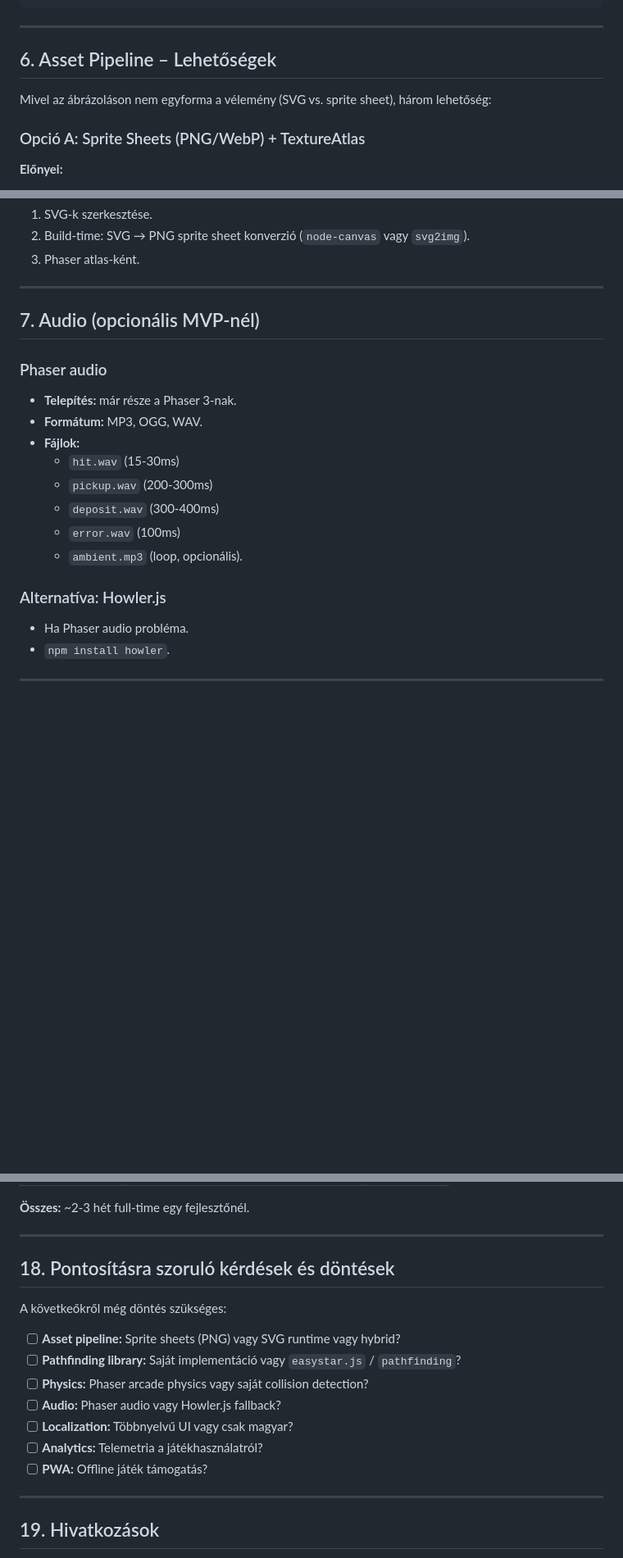
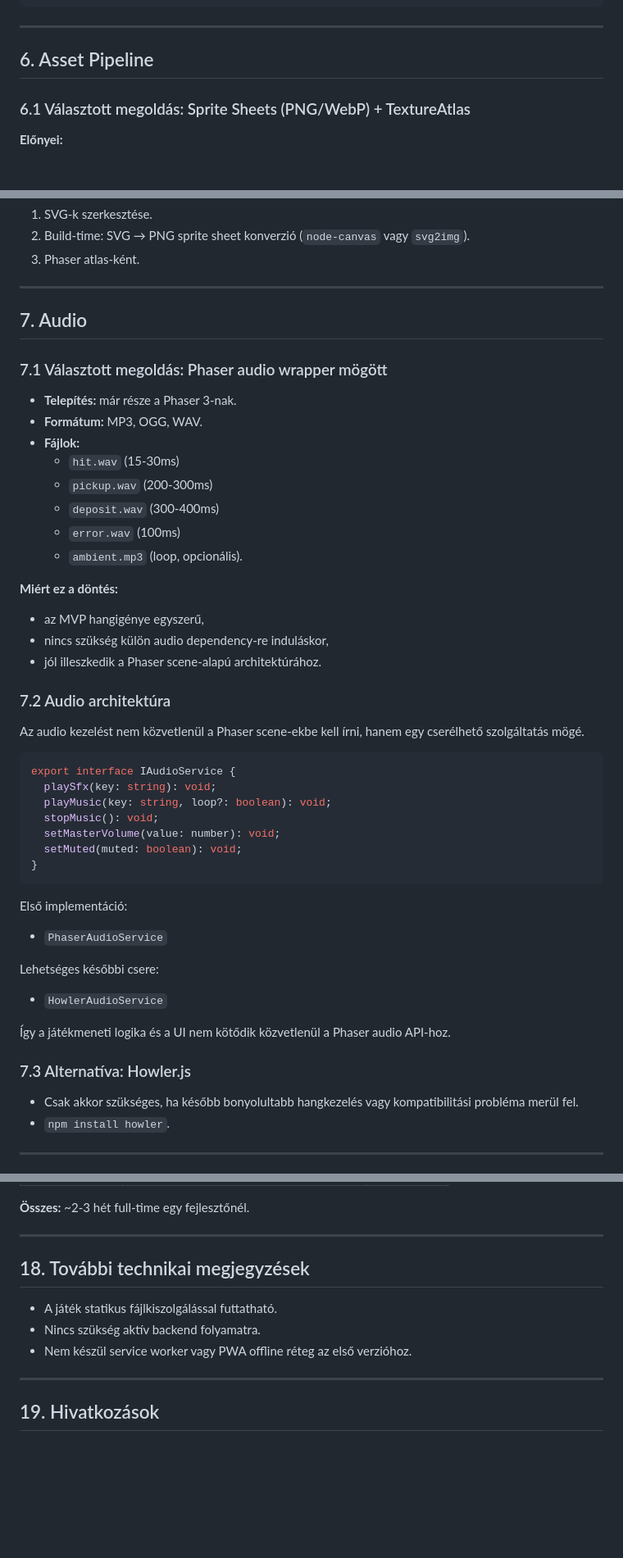
Before and after one commit to szakyster/HeroOfNVVH, a Markdown page: docs/Tech.md, 3 parts joined by grey strips. Shown at 82% size. GitHub-like rendering; blank space fills up the shorter version.

````diff
--- a/docs/Tech.md
+++ b/docs/Tech.md
@@ -216,11 +218,9 @@ const obstacles = levelData.obstacles;  // [...]
 
 ---
 
-## 6. Asset Pipeline – Lehetőségek
+## 6. Asset Pipeline
 
-Mivel az ábrázoláson nem egyforma a vélemény (SVG vs. sprite sheet), három lehetőség:
-
-### Opció A: Sprite Sheets (PNG/WebP) + TextureAtlas
+### 6.1 Választott megoldás: Sprite Sheets (PNG/WebP) + TextureAtlas
 **Előnyei:**
 - Gyors render performance,
 - könnyű animálás,
@@ -273,9 +280,9 @@ Mivel az ábrázoláson nem egyforma a vélemény (SVG vs. sprite sheet), három
 
 ---
 
-## 7. Audio (opcionális MVP-nél)
+## 7. Audio
 
-### Phaser audio
+### 7.1 Választott megoldás: Phaser audio wrapper mögött
 - **Telepítés:** már része a Phaser 3-nak.
 - **Formátum:** MP3, OGG, WAV.
 - **Fájlok:**
@@ -285,8 +292,35 @@ Mivel az ábrázoláson nem egyforma a vélemény (SVG vs. sprite sheet), három
   - `error.wav` (100ms)
   - `ambient.mp3` (loop, opcionális).
 
-### Alternatíva: Howler.js
-- Ha Phaser audio probléma.
+**Miért ez a döntés:**
+- az MVP hangigénye egyszerű,
+- nincs szükség külön audio dependency-re induláskor,
+- jól illeszkedik a Phaser scene-alapú architektúrához.
+
+### 7.2 Audio architektúra
+
+Az audio kezelést nem közvetlenül a Phaser scene-ekbe kell írni, hanem egy cserélhető szolgáltatás mögé.
+
+```typescript
+export interface IAudioService {
+  playSfx(key: string): void;
+  playMusic(key: string, loop?: boolean): void;
+  stopMusic(): void;
+  setMasterVolume(value: number): void;
+  setMuted(muted: boolean): void;
+}
+```
+
+Első implementáció:
+- `PhaserAudioService`
+
+Lehetséges későbbi csere:
+- `HowlerAudioService`
+
+Így a játékmeneti logika és a UI nem kötődik közvetlenül a Phaser audio API-hoz.
+
+### 7.3 Alternatíva: Howler.js
+- Csak akkor szükséges, ha később bonyolultabb hangkezelés vagy kompatibilitási probléma merül fel.
 - `npm install howler`.
 
 ---
@@ -569,17 +636,11 @@ const apiUrl = import.meta.env.VITE_API_URL;
 
 ---
 
-## 18. Pontosításra szoruló kérdések és döntések
+## 18. További technikai megjegyzések
 
-A követkeőkről még döntés szükséges:
-
-- [ ] **Asset pipeline:** Sprite sheets (PNG) vagy SVG runtime vagy hybrid?
-- [ ] **Pathfinding library:** Saját implementáció vagy `easystar.js` / `pathfinding`?
-- [ ] **Physics:** Phaser arcade physics vagy saját collision detection?
-- [ ] **Audio:** Phaser audio vagy Howler.js fallback?
-- [ ] **Localization:** Többnyelvű UI vagy csak magyar?
-- [ ] **Analytics:** Telemetria a játékhasználatról?
-- [ ] **PWA:** Offline játék támogatás?
+- A játék statikus fájlkiszolgálással futtatható.
+- Nincs szükség aktív backend folyamatra.
+- Nem készül service worker vagy PWA offline réteg az első verzióhoz.
 
 ---
 
````
Also changed, not shown: other parts of docs/Tech.md (+45 -3 lines), docs/Decisions.md (added, +100 -0 lines).
